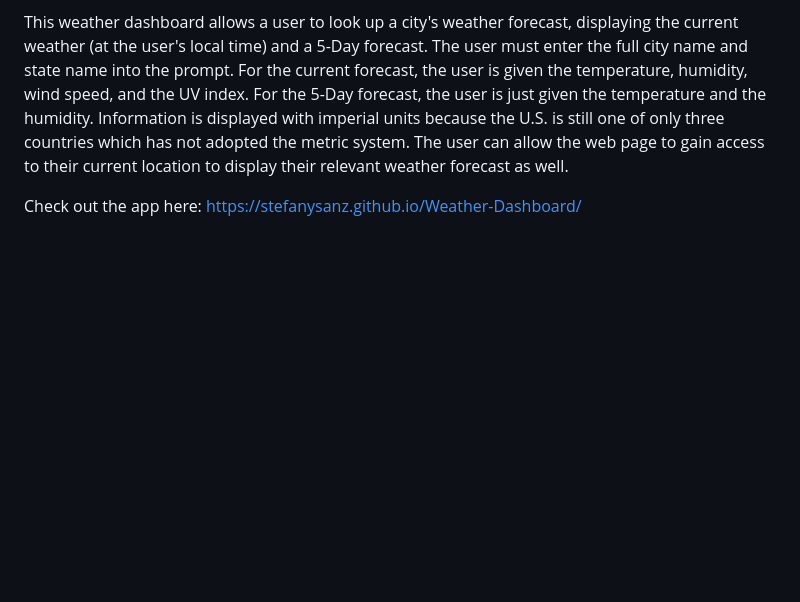
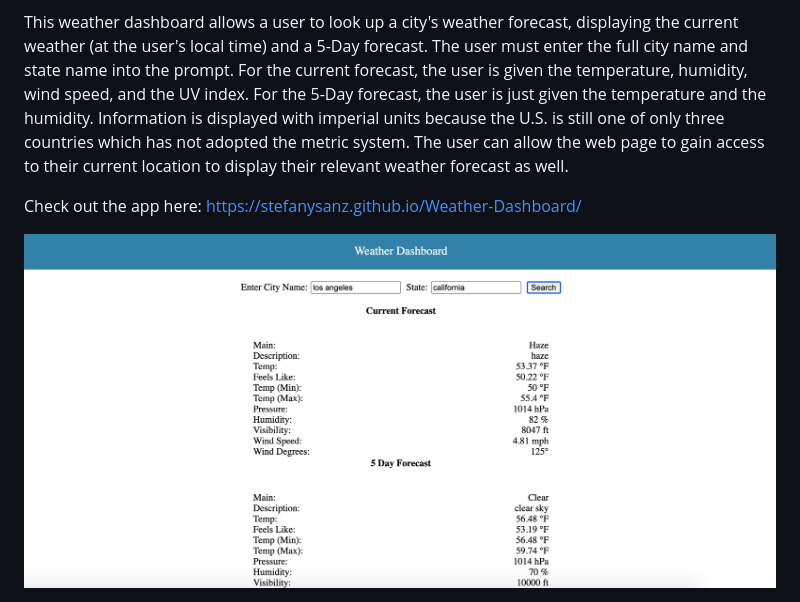
Before and after one commit to stefanysanz/Weather-Dashboard, a Markdown page: README.md, the part around the change. Rendered like a GitHub page; pictures changed too: img/weatherdashboard.jpg (added); blank space fills up the shorter version.

```diff
--- a/README.md
+++ b/README.md
@@ -4,3 +4,5 @@
  This weather dashboard allows a user to look up a city's weather forecast, displaying the current weather (at the user's local time) and a 5-Day forecast. The user must enter the full city name and state name into the prompt. For the current forecast, the user is given the temperature, humidity, wind speed, and the UV index. For the 5-Day forecast, the user is just given the temperature and the humidity. Information is displayed with imperial units because the U.S. is still one of only three countries which has not adopted the metric system. The user can allow the web page to gain access to their current location to display their relevant weather forecast as well.
 
  Check out the app here: https://stefanysanz.github.io/Weather-Dashboard/
+
+ <img src="img/weatherdashboard.jpg" alt="screenshot" width="800" height="400">
```
